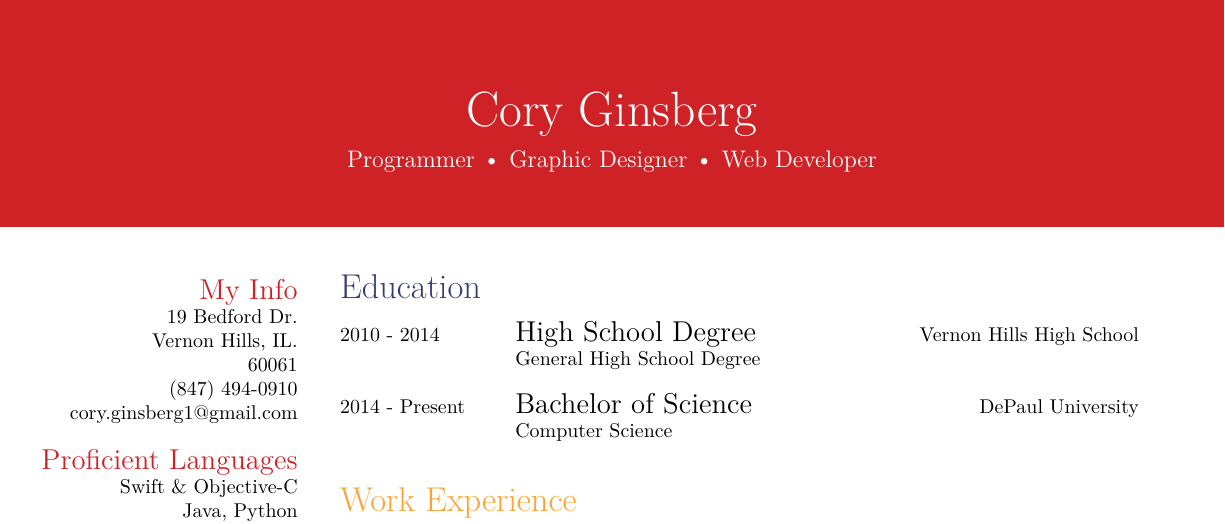
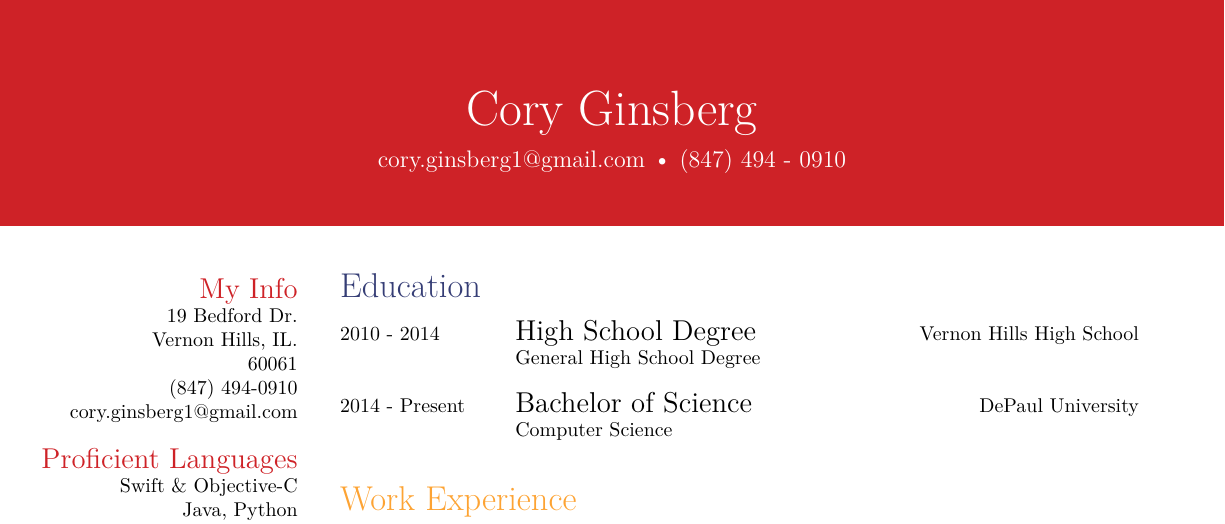
Before and after one commit to coryginsberg/resume, a LaTeX CV (resume.tex): part of the page, cut so that both start at the same text. The pictures show the PDF file Resume.pdf that the author committed with the source.

Commit message:
Changed the subheading from a list of generic titles to my email and phone number

```diff
--- a/resume.tex
+++ b/resume.tex
@@ -3,7 +3,7 @@
 
 \begin{document}
 \header{Cory Ginsberg}
-       {Programmer \textbullet \hspace{0.01cm} Graphic Designer \textbullet \hspace{0.01cm} Web Developer}
+       {cory.ginsberg1@gmail.com \textbullet \hspace{0.01cm} (847) 494 - 0910}
 
 
 % In the aside, each new line forces a line break
```
Also changed, not shown: Resume.pdf.
